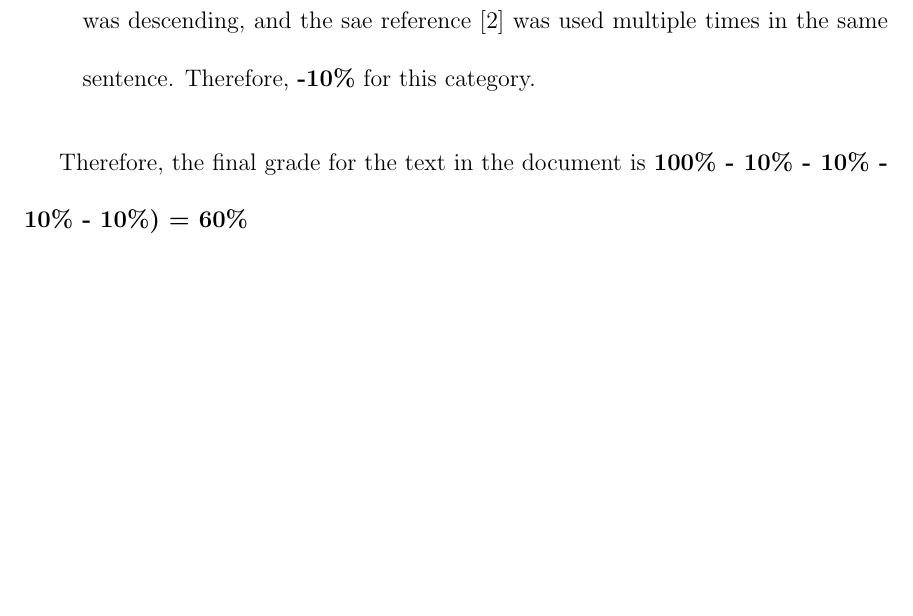
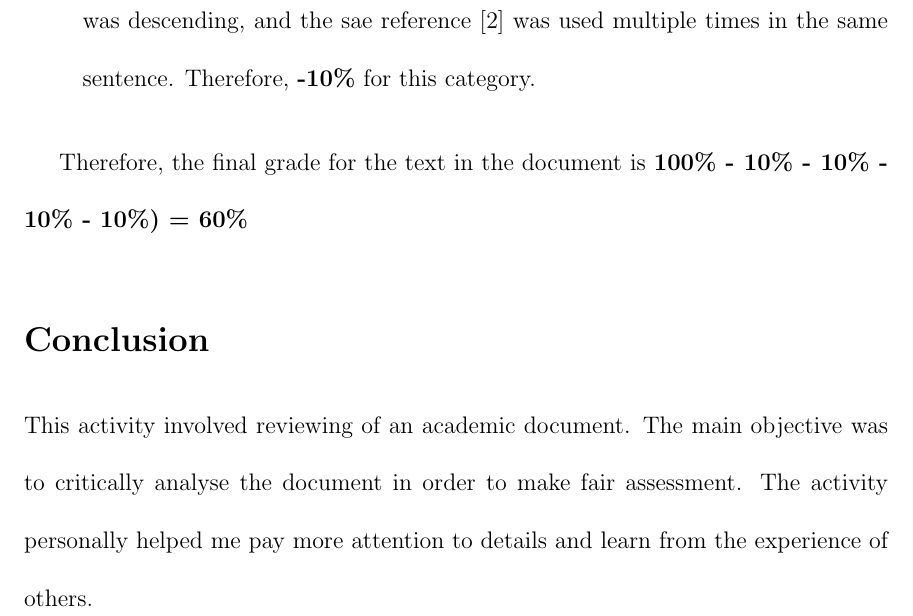
Before and after one commit to ruslanmasinjila/research_methods_2024, a LaTeX thesis (Activity 2/21_1002_ProjectReport_template/MainLatex.tex, which reads Activity 2/21_1002_ProjectReport_template/introduction.tex): part of page 6 of 6, cut so that both start at the same text, the shorter picture padded with empty space. The pictures show the PDF file Activity 2/21_1002_ProjectReport_template/MainLatex.pdf that the author committed with the source.

Commit message:
About to submit

```diff
--- a/Activity 2/21_1002_ProjectReport_template/introduction.tex
+++ b/Activity 2/21_1002_ProjectReport_template/introduction.tex
@@ -49,3 +49,6 @@ This section will provide graeds, out of 100, for the text in the document provi
 \end{enumerate}
 
 Therefore, the final grade for the text in the document is \textbf{100\% - 10\% - 10\% - 10\% - 10\%) = 60\%}
+
+\section*{Conclusion}
+This activity involved reviewing of an academic document. The main objective was to critically analyse the document in order to make fair assessment. The activity personally helped me pay more attention to details and learn from the experience of others.
```
Also changed, not shown: Activity 2/21_1002_ProjectReport_template/MainLatex.pdf.
